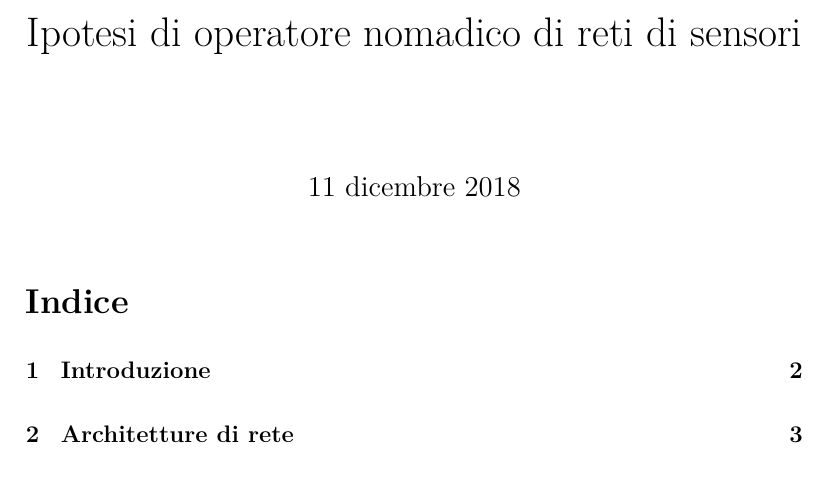
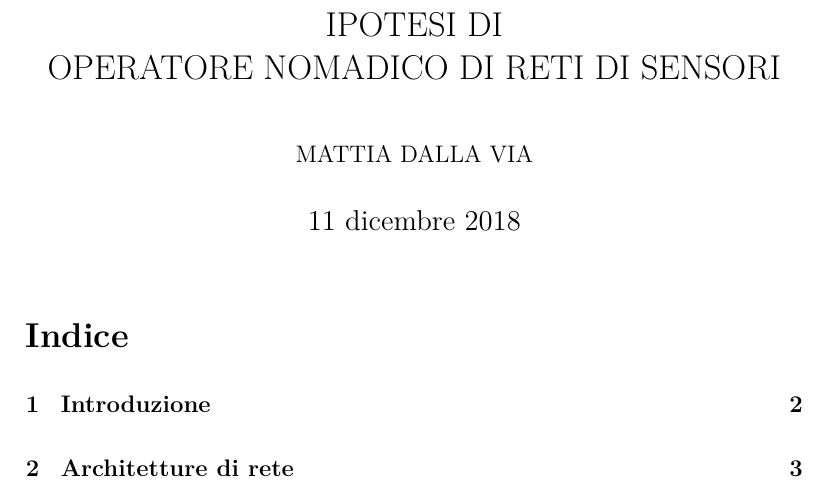
Before and after one commit to mattiadallavia/adhociot, a LaTeX document (tesi.tex): part of page 1 of 25, cut at the place of the change. Compiled offline with pdfLaTeX.

Commit message:
Reformatted title

```diff
--- a/tesi.tex
+++ b/tesi.tex
@@ -29,7 +29,8 @@
     tabsize=4,	            % sets default tabsize to 4 spaces
 }
 
-\title{Ipotesi di operatore nomadico di reti di sensori}
+\title{\uppercase{\Large Ipotesi di\\ operatore nomadico di reti di sensori}}
+\author{\uppercase{\normalsize Mattia Dalla Via}}
 % \date{2018\\ Dicembre}
 % \author{Mattia Dalla Via\\ Dipartimento di Ignegneria dell'Informazione\\ Università degli Studi di Padova}
 
```
